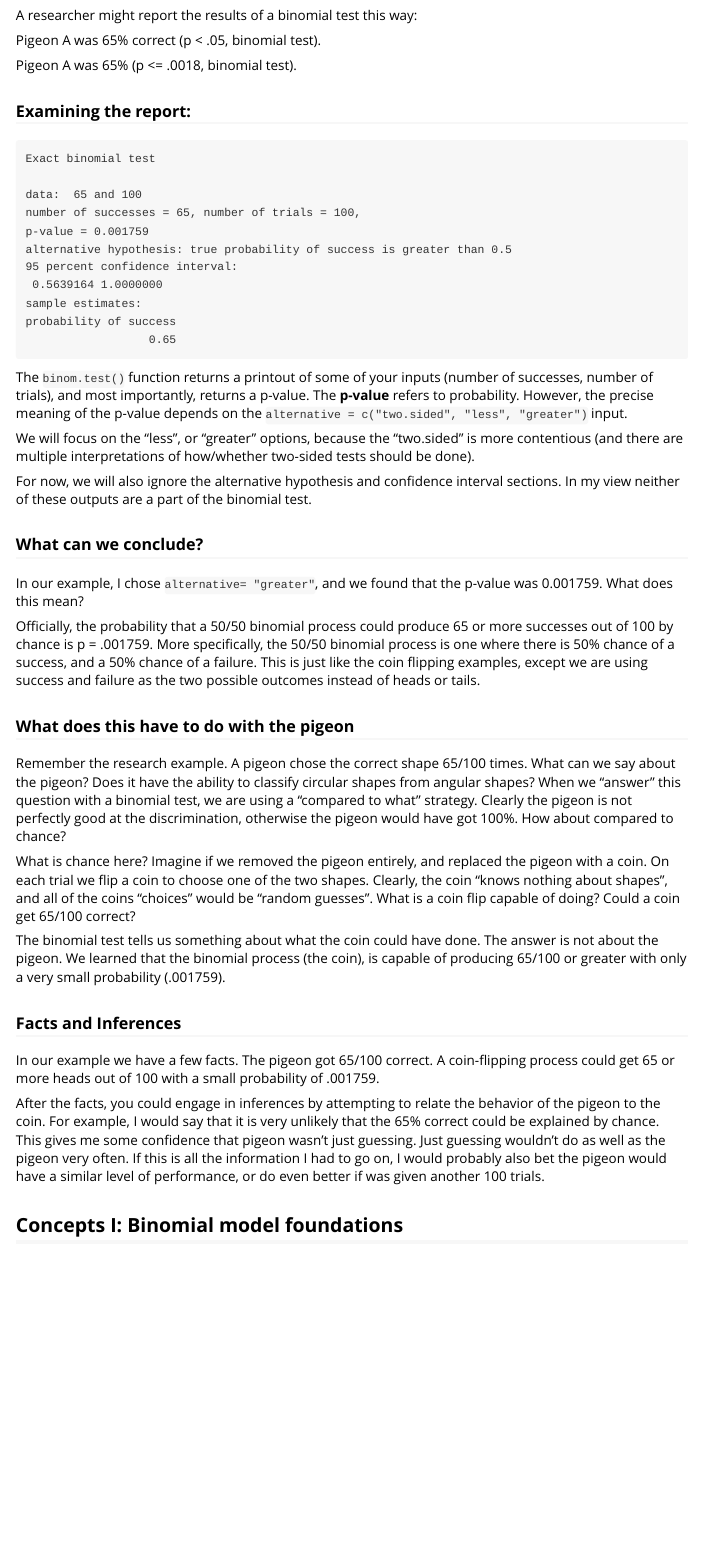
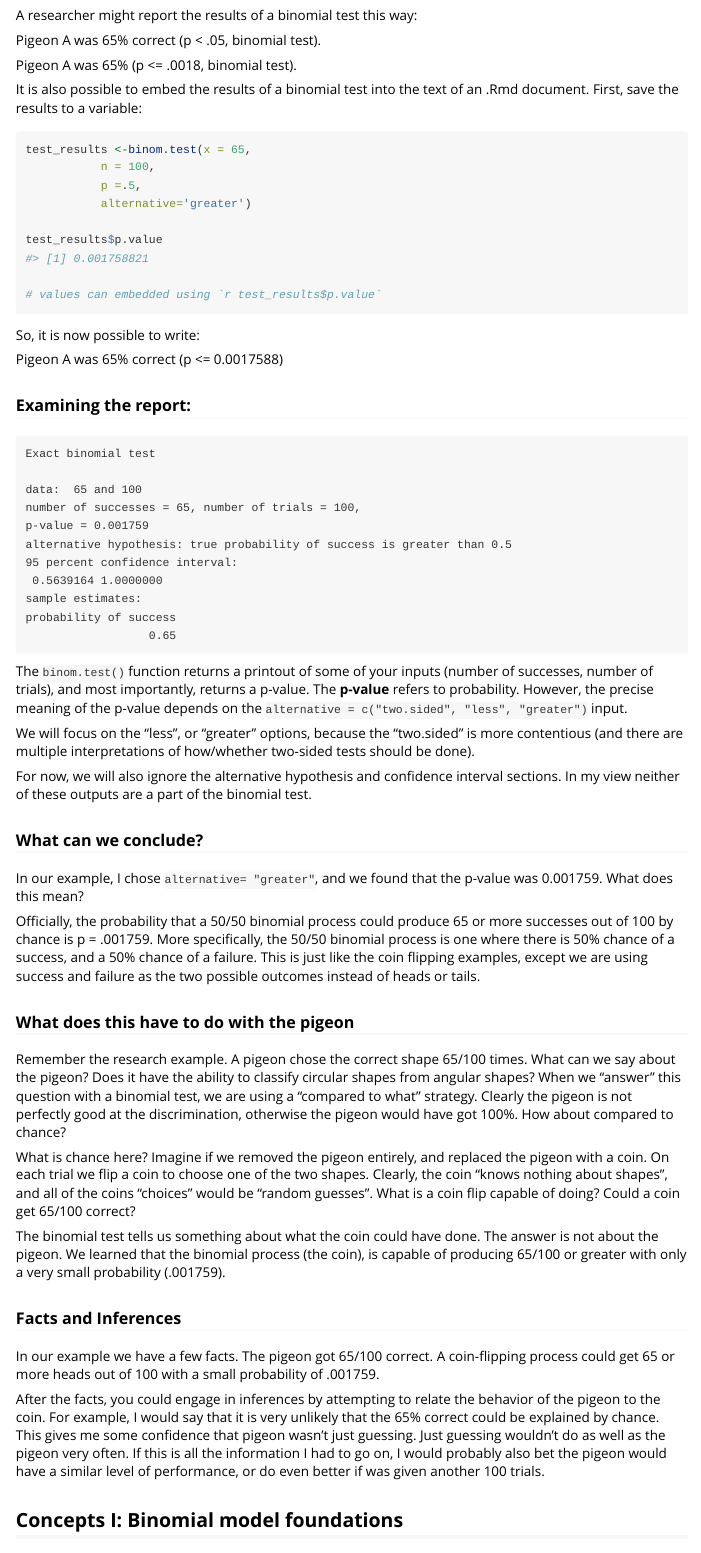
Before and after one commit to CrumpLab/rstatsmethods, an R Markdown document (vignettes/Lab7_Binomial.Rmd): the page in a window 1100 px wide, from 1230 px down. Rendered offline with R 4.5, knitr and Pandoc, with nearby package versions.

Commit message:
update lab 7

````diff
--- a/vignettes/Lab7_Binomial.Rmd
+++ b/vignettes/Lab7_Binomial.Rmd
@@ -53,6 +53,24 @@ A researcher might report the results of a binomial test this way:
 Pigeon A was 65% correct (p < .05, binomial test).
 
 Pigeon A was 65% (p <= .0018, binomial test).
+
+It is also possible to embed the results of a binomial test into the text of an .Rmd document. First, save the results to a variable:
+
+```{r}
+test_results <-binom.test(x = 65,
+           n = 100,
+           p =.5,
+           alternative='greater')
+
+test_results$p.value
+
+# values can embedded using `r test_results$p.value`
+
+```
+
+So, it is now possible to write:
+
+Pigeon A was `r test_results$statistic`% correct (p <= `r test_results$p.value`)
 
 ### Examining the report:
 
````
Also changed, not shown: docs/pkgdown.yml, 29 other files.
